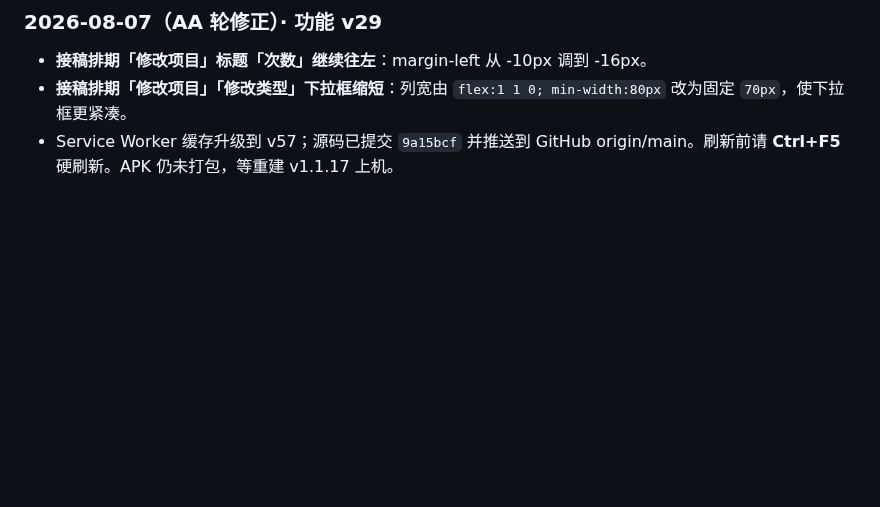
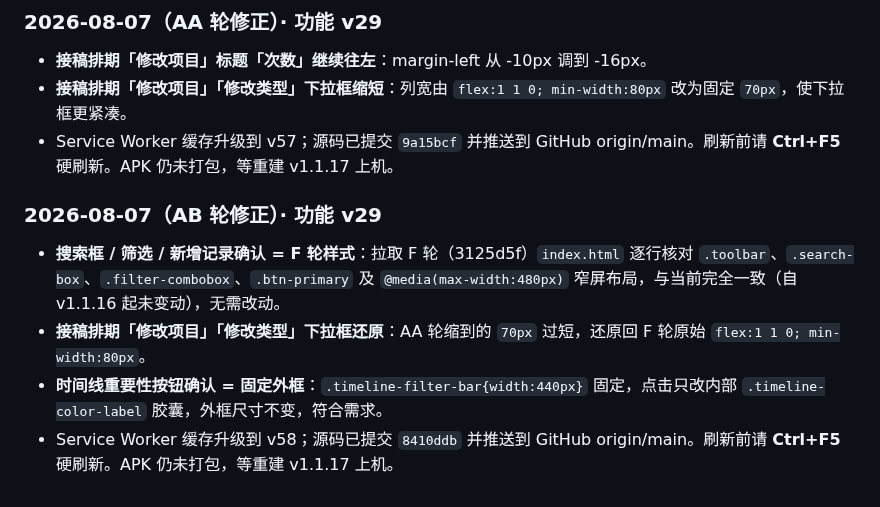
Before and after one commit to Quella-x/Quella-x-workbench, a Markdown page: 版本历史.md, the part around the change. GitHub-like rendering; blank space fills up the shorter version.

Commit message:
AB轮版本历史更新

```diff
--- a/版本历史.md
+++ b/版本历史.md
@@ -320,3 +320,10 @@
 - **接稿排期「修改项目」标题「次数」继续往左**：margin-left 从 -10px 调到 -16px。
 - **接稿排期「修改项目」「修改类型」下拉框缩短**：列宽由 `flex:1 1 0; min-width:80px` 改为固定 `70px`，使下拉框更紧凑。
 - Service Worker 缓存升级到 v57；源码已提交 `9a15bcf` 并推送到 GitHub origin/main。刷新前请 **Ctrl+F5** 硬刷新。APK 仍未打包，等重建 v1.1.17 上机。
+
+### 2026-08-07（AB 轮修正）· 功能 v29
+
+- **搜索框 / 筛选 / 新增记录确认 = F 轮样式**：拉取 F 轮（3125d5f）`index.html` 逐行核对 `.toolbar`、`.search-box`、`.filter-combobox`、`.btn-primary` 及 `@media(max-width:480px)` 窄屏布局，与当前完全一致（自 v1.1.16 起未变动），无需改动。
+- **接稿排期「修改项目」「修改类型」下拉框还原**：AA 轮缩到的 `70px` 过短，还原回 F 轮原始 `flex:1 1 0; min-width:80px`。
+- **时间线重要性按钮确认 = 固定外框**：`.timeline-filter-bar{width:440px}` 固定，点击只改内部 `.timeline-color-label` 胶囊，外框尺寸不变，符合需求。
+- Service Worker 缓存升级到 v58；源码已提交 `8410ddb` 并推送到 GitHub origin/main。刷新前请 **Ctrl+F5** 硬刷新。APK 仍未打包，等重建 v1.1.17 上机。
```
